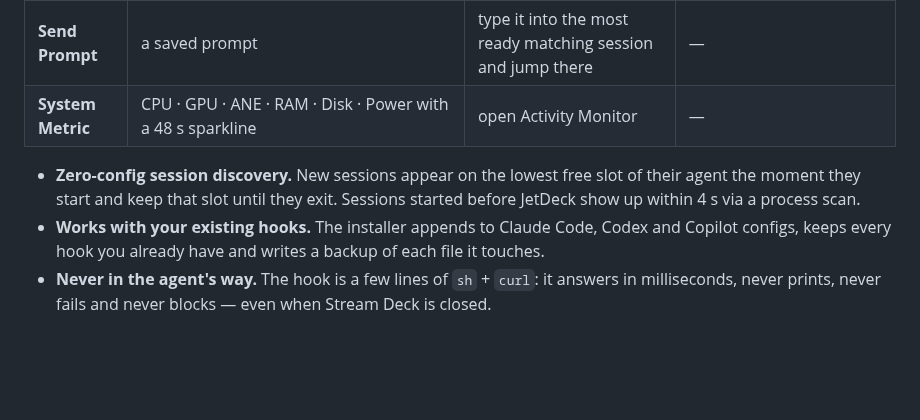
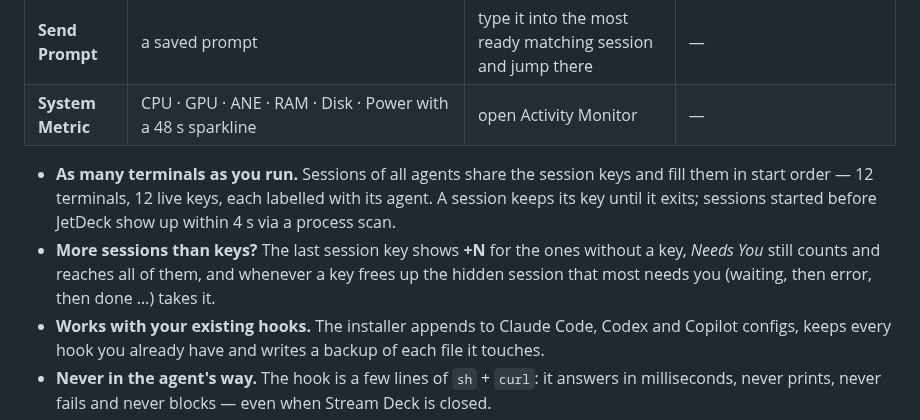
Before and after one commit to JirakJ/jetdeck, a Markdown page: README.md, the part around one of its changes. Drawn GitHub-style; blank space fills up the shorter version.

```diff
--- a/README.md
+++ b/README.md
@@ -40,8 +40,12 @@ It runs entirely on your machine: no account, no network, no telemetry.
 | **Send Prompt** | a saved prompt | type it into the most ready matching session and jump there | — |
 | **System Metric** | CPU · GPU · ANE · RAM · Disk · Power with a 48 s sparkline | open Activity Monitor | — |
 
-- **Zero-config session discovery.** New sessions appear on the lowest free slot of their agent the moment they start
-  and keep that slot until they exit. Sessions started before JetDeck show up within 4 s via a process scan.
+- **As many terminals as you run.** Sessions of all agents share the session keys and fill them in start order — 12
+  terminals, 12 live keys, each labelled with its agent. A session keeps its key until it exits; sessions started before
+  JetDeck show up within 4 s via a process scan.
+- **More sessions than keys?** The last session key shows **+N** for the ones without a key, *Needs You* still counts
+  and reaches all of them, and whenever a key frees up the hidden session that most needs you (waiting, then error,
+  then done …) takes it.
 - **Works with your existing hooks.** The installer appends to Claude Code, Codex and Copilot configs, keeps every
   hook you already have and writes a backup of each file it touches.
 - **Never in the agent's way.** The hook is a few lines of `sh` + `curl`: it answers in milliseconds, never prints,
```
Also changed, not shown: other parts of README.md (+7 -4 lines), CHANGELOG.md (+11 -0 lines), docs/images/agent-states.png, docs/images/deck.png, 10 other files.
